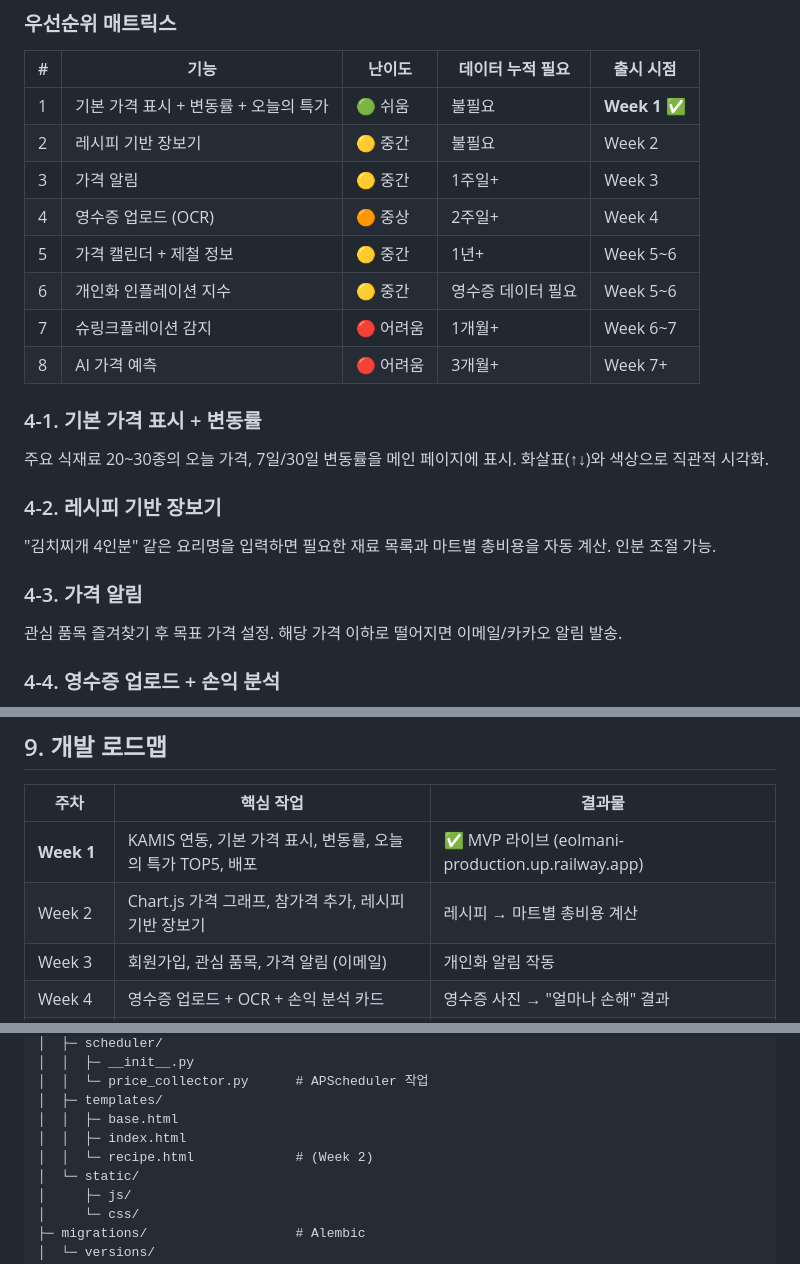
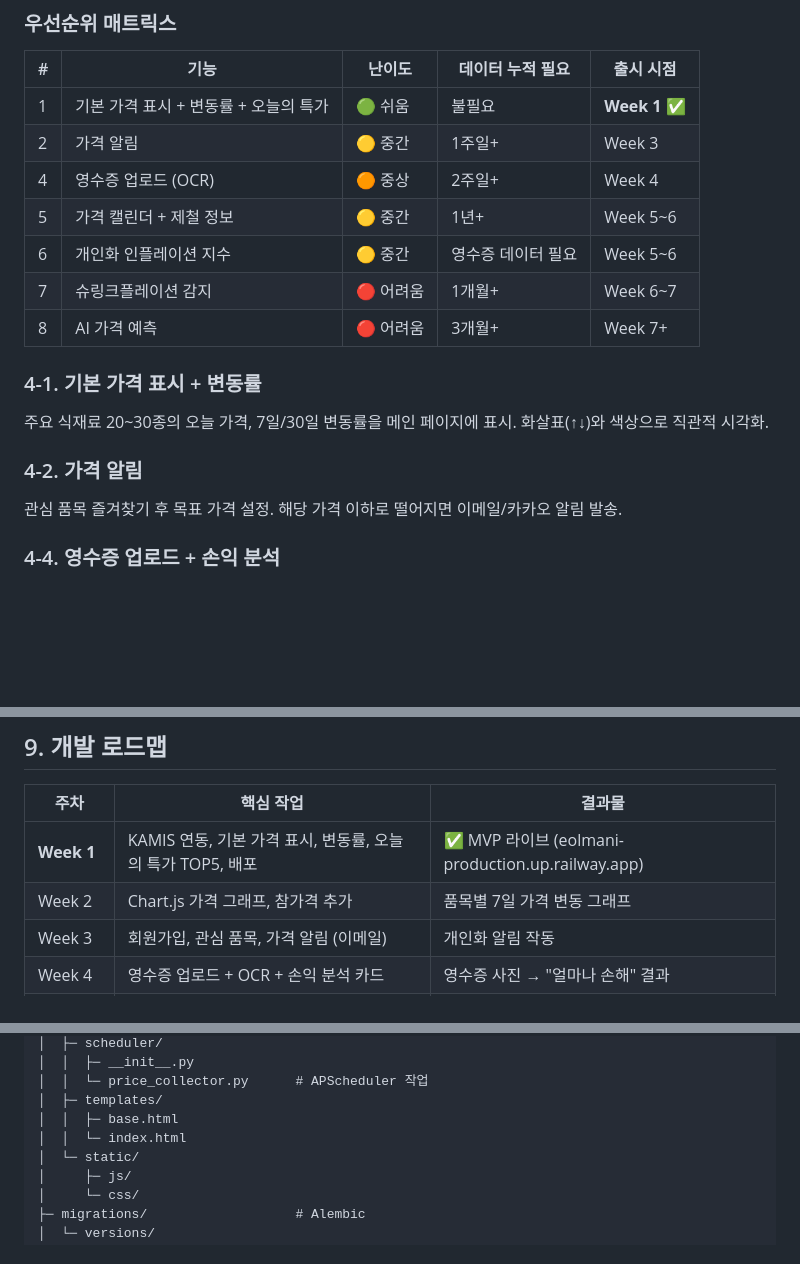
Before and after one commit to VictorKim00/eolmani, a Markdown page: PROJECT.md, 3 parts joined by grey strips. Rendered like a GitHub page; blank space fills up the shorter version.

Commit message:
docs: remove recipe feature from all docs
Co-Authored-By: Claude Sonnet 4.6 <noreply@anthropic.com>

```diff
--- a/PROJECT.md
+++ b/PROJECT.md
@@ -84,8 +84,7 @@
 | # | 기능 | 난이도 | 데이터 누적 필요 | 출시 시점 |
 |---|------|--------|----------------|---------|
 | 1 | 기본 가격 표시 + 변동률 + 오늘의 특가 | 🟢 쉬움 | 불필요 | **Week 1** ✅ |
-| 2 | 레시피 기반 장보기 | 🟡 중간 | 불필요 | Week 2 |
-| 3 | 가격 알림 | 🟡 중간 | 1주일+ | Week 3 |
+| 2 | 가격 알림 | 🟡 중간 | 1주일+ | Week 3 |
 | 4 | 영수증 업로드 (OCR) | 🟠 중상 | 2주일+ | Week 4 |
 | 5 | 가격 캘린더 + 제철 정보 | 🟡 중간 | 1년+ | Week 5~6 |
 | 6 | 개인화 인플레이션 지수 | 🟡 중간 | 영수증 데이터 필요 | Week 5~6 |
@@ -95,10 +94,7 @@
 ### 4-1. 기본 가격 표시 + 변동률
 주요 식재료 20~30종의 오늘 가격, 7일/30일 변동률을 메인 페이지에 표시. 화살표(↑↓)와 색상으로 직관적 시각화.
 
-### 4-2. 레시피 기반 장보기
-"김치찌개 4인분" 같은 요리명을 입력하면 필요한 재료 목록과 마트별 총비용을 자동 계산. 인분 조절 가능.
-
-### 4-3. 가격 알림
+### 4-2. 가격 알림
 관심 품목 즐겨찾기 후 목표 가격 설정. 해당 가격 이하로 떨어지면 이메일/카카오 알림 발송.
 
 ### 4-4. 영수증 업로드 + 손익 분석
@@ -212,7 +208,7 @@
 | 주차 | 핵심 작업 | 결과물 |
 |------|----------|--------|
 | **Week 1** | KAMIS 연동, 기본 가격 표시, 변동률, 오늘의 특가 TOP5, 배포 | ✅ MVP 라이브 (eolmani-production.up.railway.app) |
-| Week 2 | Chart.js 가격 그래프, 참가격 추가, 레시피 기반 장보기 | 레시피 → 마트별 총비용 계산 |
+| Week 2 | Chart.js 가격 그래프, 참가격 추가 | 품목별 7일 가격 변동 그래프 |
 | Week 3 | 회원가입, 관심 품목, 가격 알림 (이메일) | 개인화 알림 작동 |
 | Week 4 | 영수증 업로드 + OCR + 손익 분석 카드 | 영수증 사진 → "얼마나 손해" 결과 |
 | Week 5~6 | 가격 캘린더 + 제철 정보 (1년치 데이터 기반) | 월별 평균 그래프, 최저가 시즌 안내 |
@@ -307,8 +302,7 @@ eolmani/
 │  │  └─ price_collector.py      # APScheduler 작업
 │  ├─ templates/
 │  │  ├─ base.html
-│  │  ├─ index.html
-│  │  └─ recipe.html             # (Week 2)
+│  │  └─ index.html
 │  └─ static/
 │     ├─ js/
 │     └─ css/
```
Also changed, not shown: other parts of PROJECT.md (+2 -3 lines), PROGRESS.md (+2 -2 lines), REPORT.md (+2 -3 lines).
